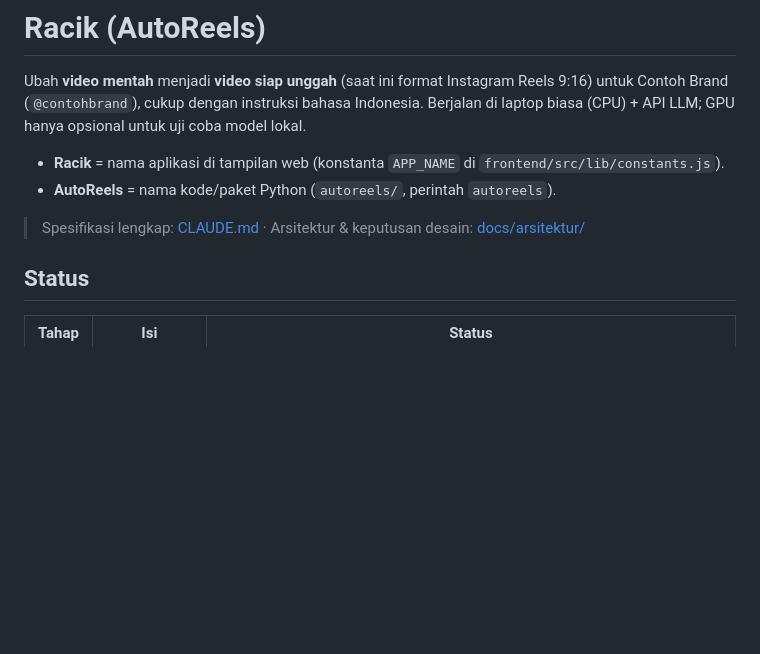
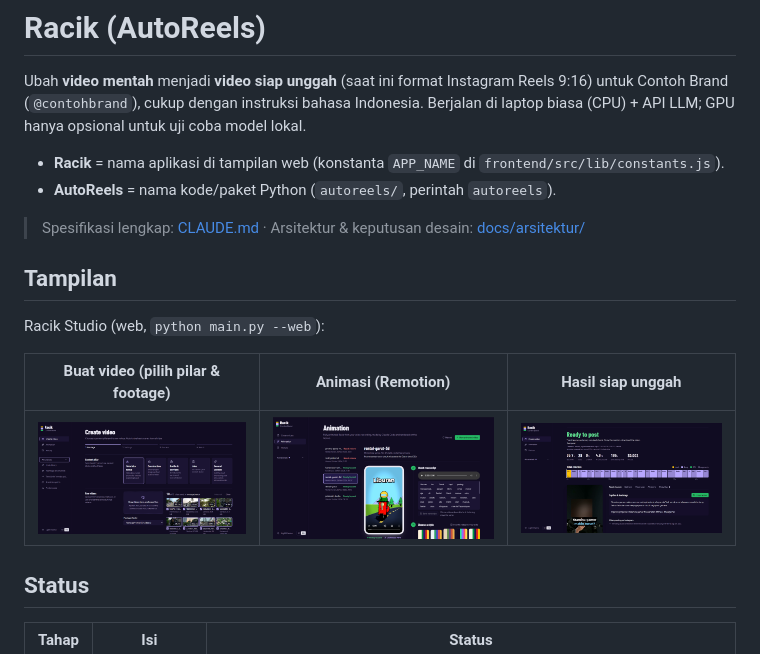
Before and after one commit to Jundewana/racik-reels, a Markdown page: README.md, the part around the change. Drawn GitHub-style; pictures changed too: docs/screenshots/animasi.png (added), docs/screenshots/buat-video.png (added), docs/screenshots/siap-unggah.png (added); blank space fills up the shorter version.

Commit message:
Tambah screenshot tampilan web ke README

```diff
--- a/README.md
+++ b/README.md
@@ -7,6 +7,14 @@ GPU hanya opsional untuk uji coba model lokal.
 - **AutoReels** = nama kode/paket Python (`autoreels/`, perintah `autoreels`).
 
 > Spesifikasi lengkap: [CLAUDE.md](CLAUDE.md) · Arsitektur & keputusan desain: [docs/arsitektur/](docs/arsitektur/README.md)
+
+## Tampilan
+
+Racik Studio (web, `python main.py --web`):
+
+| Buat video (pilih pilar & footage) | Animasi (Remotion) | Hasil siap unggah |
+|---|---|---|
+| ![Buat video](docs/screenshots/buat-video.png) | ![Animasi](docs/screenshots/animasi.png) | ![Siap unggah](docs/screenshots/siap-unggah.png) |
 
 ## Status
 
```
